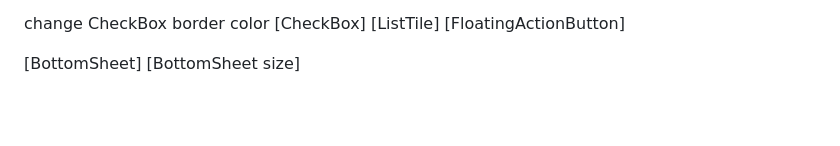
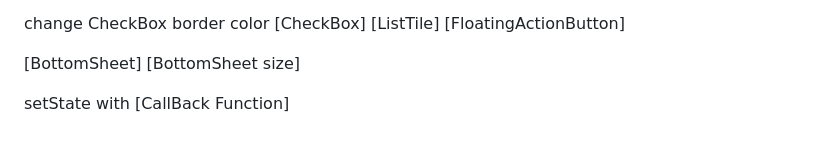
Before and after one commit to mercz85/x01_flutter_basics, a Markdown page: README.md, the part around the change. Rendered like a GitHub page; blank space fills up the shorter version.

Commit message:
CallBack use

```diff
--- a/README.md
+++ b/README.md
@@ -106,3 +106,5 @@ show spinner while async call [spinner_inAsyncCall]
 change CheckBox border color [CheckBox] [ListTile] [FloatingActionButton]
 
 [BottomSheet] [BottomSheet size]
+
+setState with [CallBack Function]
```
